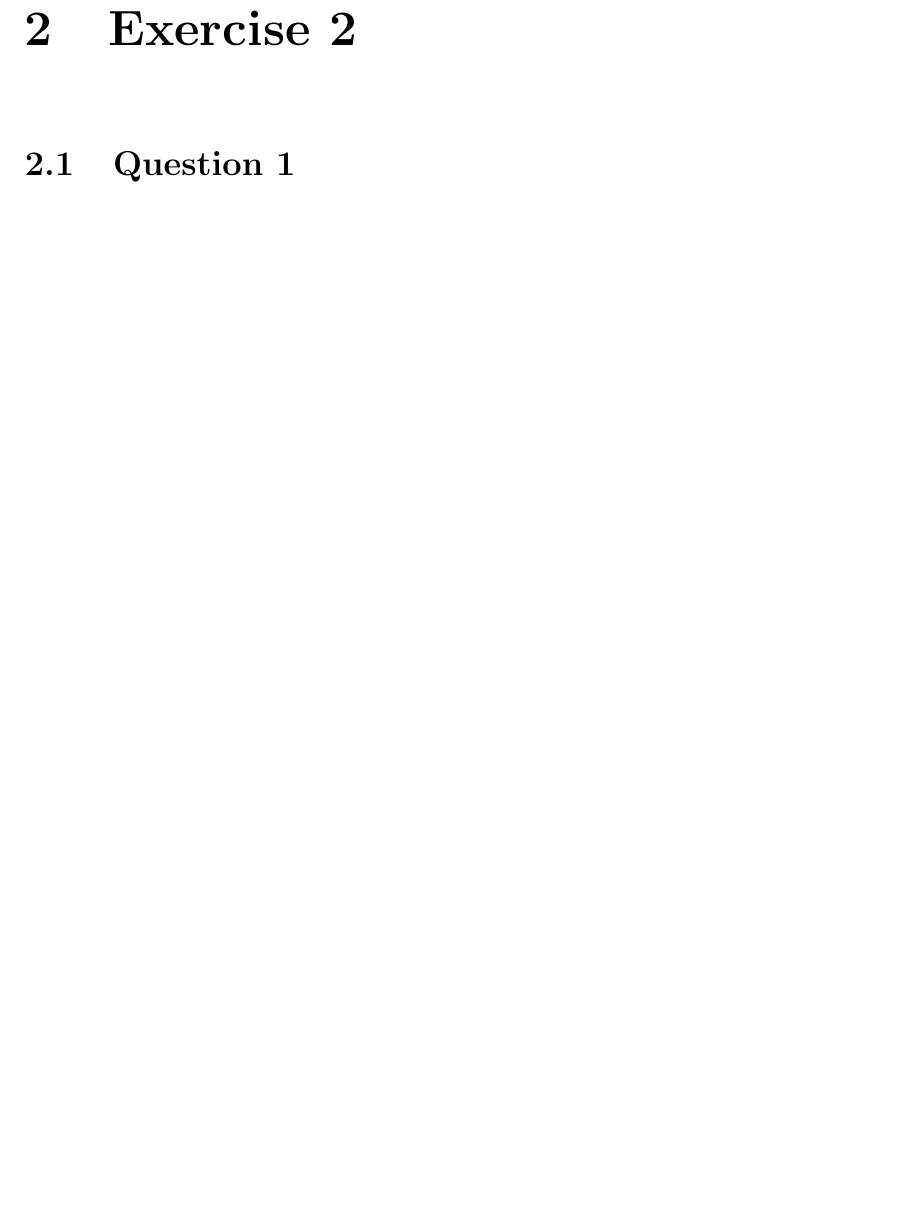
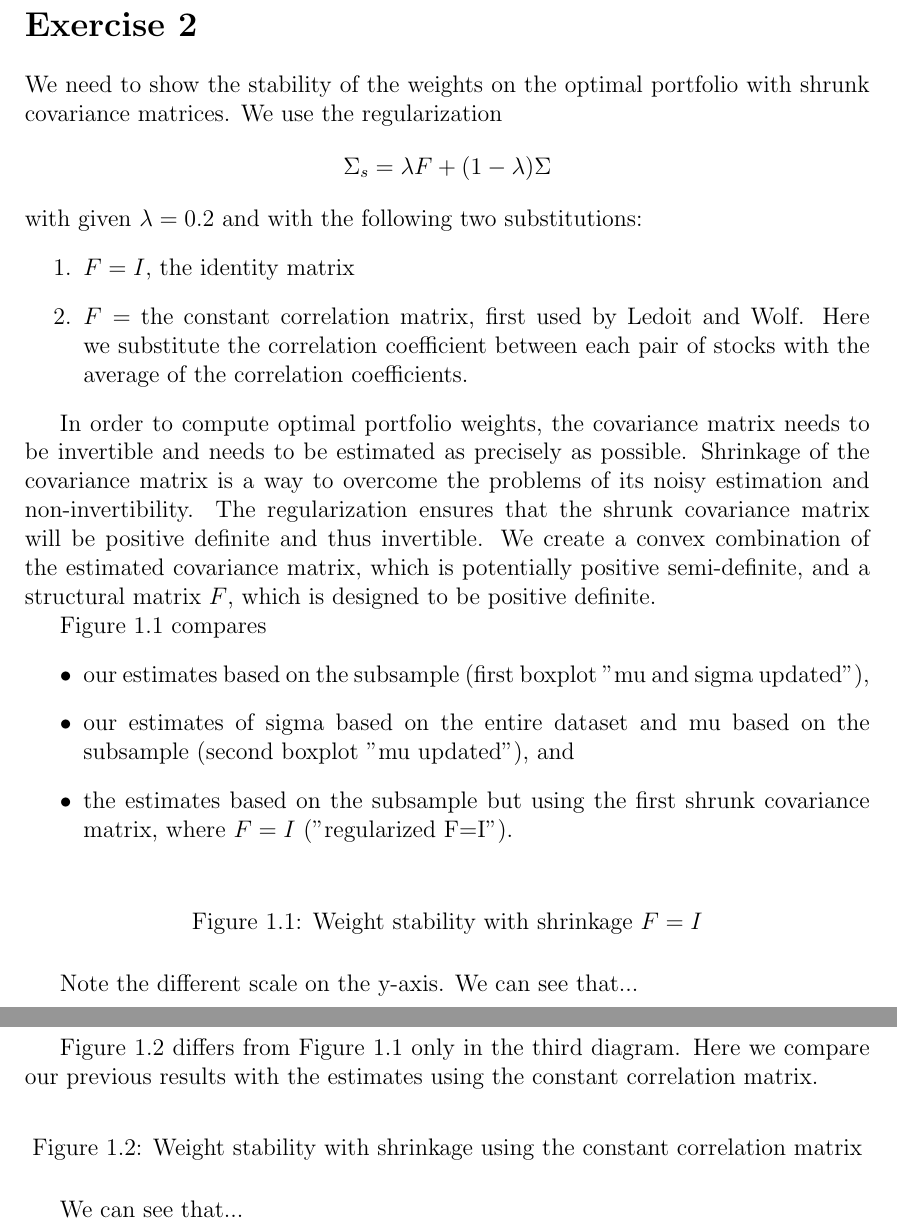
Before and after one commit to nkoennyu/DataScience_Ex3, a LaTeX document (00_Main.tex, which reads 03_Exercise_2.tex): part of page 3 of 8 before the commit and two parts of pages 2 and 3 of 8 after it, the two joined at a grey line, cut so that both start at the same text, the shorter picture padded with empty space. Compiled offline with pdfLaTeX.

Commit message:
Update 03_Exercise_2.tex

```diff
--- a/03_Exercise_2.tex
+++ b/03_Exercise_2.tex
@@ -1,3 +1,41 @@
-\chapter{Exercise 2}
+\section*{Exercise 2}
 
-\section{Question 1}
+We need to show the stability of the weights on the optimal portfolio with shrunk covariance matrices. We use the regularization
+\begin{equation*}
+\Sigma_s = \lambda F + (1-\lambda)\Sigma
+\end{equation*}
+with given $\lambda=0.2$ and with the following two substitutions:
+\begin{enumerate}
+\item $F=I$, the identity matrix
+\item $F =$ the constant correlation matrix, first used by Ledoit and Wolf. Here we substitute the correlation coefficient between each pair of stocks with the average of the correlation coefficients.
+\end{enumerate}
+
+
+In order to compute optimal portfolio weights, the covariance matrix needs to be invertible and needs to be estimated as precisely as possible.
+Shrinkage of the covariance matrix is a way to overcome the problems of its noisy estimation and non-invertibility.
+The regularization ensures that the shrunk covariance matrix will be positive definite and thus invertible. We create a convex combination of the estimated covariance matrix, which is potentially positive semi-definite, and a structural matrix $F$, which is designed to be positive definite.
+
+Figure \ref{fig2} compares
+\begin{itemize}
+\item our estimates based on the subsample (first boxplot "mu and sigma updated"),
+\item our estimates of sigma based on the entire dataset and mu based on the subsample (second boxplot "mu updated"), and
+\item the estimates based on the subsample but using the first shrunk covariance matrix, where $F=I$ ("regularized F=I").
+\end{itemize}
+
+\begin{figure}[H]
+%\includegraphics[width=15cm]{DS_Ex3_Q2A.eps}
+\caption{Weight stability with shrinkage $F=I$}
+\label{fig2}
+\end{figure}
+
+Note the different scale on the y-axis. We can see that...
+
+
+Figure \ref{fig3} differs from Figure \ref{fig2} only in the third diagram. Here we compare our previous results with the estimates using the constant correlation matrix.
+\begin{figure}[H]
+%\includegraphics[width=15cm]{DS_Ex3_Q2B.eps}
+\caption{Weight stability with shrinkage using the constant correlation matrix}
+\label{fig3}
+\end{figure}
+
+We can see that...
```
